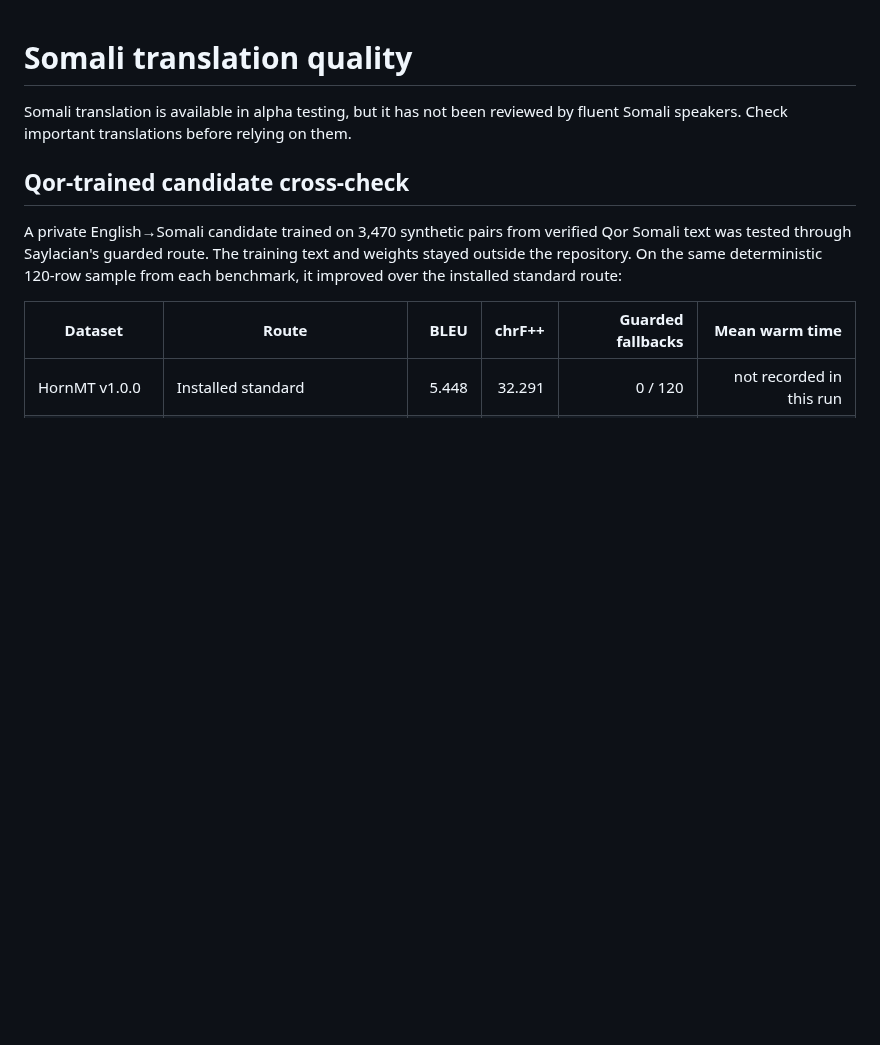
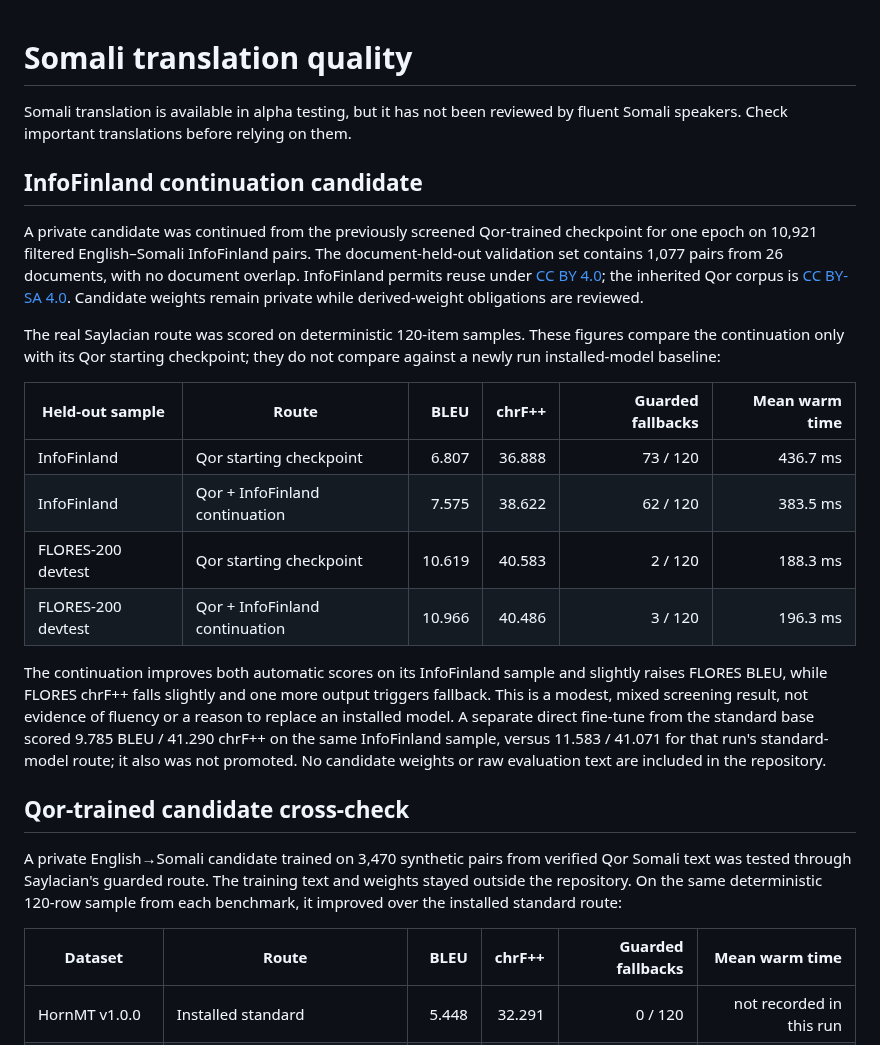
Before and after one commit to zealousvec/Saylacian, a Markdown page: docs/TRANSLATION_QUALITY.md, the part around the change. Drawn GitHub-style; blank space fills up the shorter version.

Commit message:
docs: report Somali continuation evaluation

```diff
--- a/docs/TRANSLATION_QUALITY.md
+++ b/docs/TRANSLATION_QUALITY.md
@@ -1,6 +1,21 @@
 # Somali translation quality
 
 Somali translation is available in alpha testing, but it has not been reviewed by fluent Somali speakers. Check important translations before relying on them.
+
+## InfoFinland continuation candidate
+
+A private candidate was continued from the previously screened Qor-trained checkpoint for one epoch on 10,921 filtered English–Somali InfoFinland pairs. The document-held-out validation set contains 1,077 pairs from 26 documents, with no document overlap. InfoFinland permits reuse under [CC BY 4.0](https://infofinland.fi/en/open-data); the inherited Qor corpus is [CC BY-SA 4.0](https://huggingface.co/datasets/unkadlabs/qor-af-soomaali). Candidate weights remain private while derived-weight obligations are reviewed.
+
+The real Saylacian route was scored on deterministic 120-item samples. These figures compare the continuation only with its Qor starting checkpoint; they do not compare against a newly run installed-model baseline:
+
+| Held-out sample | Route | BLEU | chrF++ | Guarded fallbacks | Mean warm time |
+|---|---|---:|---:|---:|---:|
+| InfoFinland | Qor starting checkpoint | 6.807 | 36.888 | 73 / 120 | 436.7 ms |
+| InfoFinland | Qor + InfoFinland continuation | 7.575 | 38.622 | 62 / 120 | 383.5 ms |
+| FLORES-200 devtest | Qor starting checkpoint | 10.619 | 40.583 | 2 / 120 | 188.3 ms |
+| FLORES-200 devtest | Qor + InfoFinland continuation | 10.966 | 40.486 | 3 / 120 | 196.3 ms |
+
+The continuation improves both automatic scores on its InfoFinland sample and slightly raises FLORES BLEU, while FLORES chrF++ falls slightly and one more output triggers fallback. This is a modest, mixed screening result, not evidence of fluency or a reason to replace an installed model. A separate direct fine-tune from the standard base scored 9.785 BLEU / 41.290 chrF++ on the same InfoFinland sample, versus 11.583 / 41.071 for that run's standard-model route; it also was not promoted. No candidate weights or raw evaluation text are included in the repository.
 
 ## Qor-trained candidate cross-check
 
```
